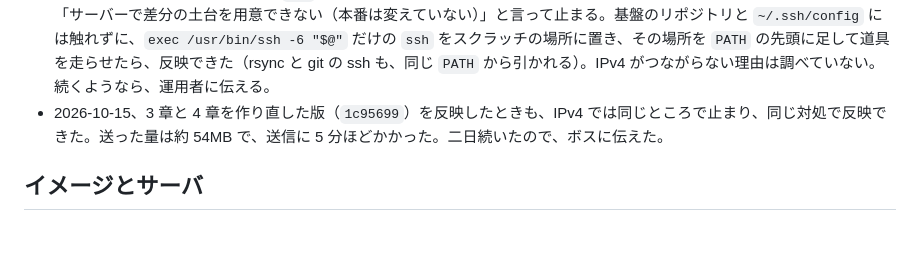
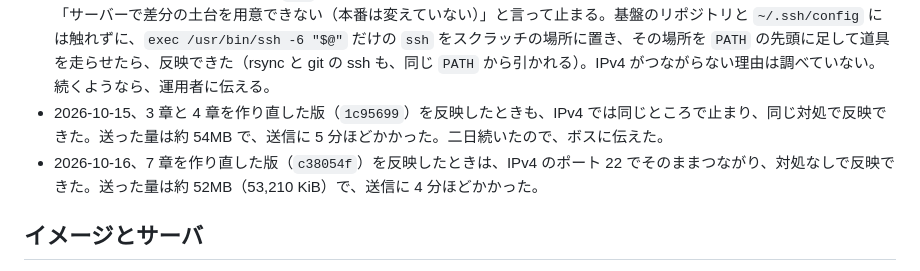
Before and after one commit to advantame/fuzzy6, a Markdown page: docs/publishing.md, the part around the change. Drawn GitHub-style; blank space fills up the shorter version.

Commit message:
Note that the chapter 7 ship connected over IPv4
Co-Authored-By: Claude Opus 5.5 <noreply@anthropic.com>

```diff
--- a/docs/publishing.md
+++ b/docs/publishing.md
@@ -21,6 +21,7 @@
 - 道具は、コンテナの中と入口経由の `/healthz` まで確かめて、結果を一行で返す。最初の送信は約 74MB で数分かかった。二度目からは、変わった部分だけを送る。
 - 2026-10-14、サーバ（ssh の別名 `bio`）への ssh が、IPv4 ではポート 22 でタイムアウトし、IPv6 ではつながった。道具は「サーバーで差分の土台を用意できない（本番は変えていない）」と言って止まる。基盤のリポジトリと `~/.ssh/config` には触れずに、`exec /usr/bin/ssh -6 "$@"` だけの `ssh` をスクラッチの場所に置き、その場所を `PATH` の先頭に足して道具を走らせたら、反映できた（rsync と git の ssh も、同じ `PATH` から引かれる）。IPv4 がつながらない理由は調べていない。続くようなら、運用者に伝える。
 - 2026-10-15、3 章と 4 章を作り直した版（`1c95699`）を反映したときも、IPv4 では同じところで止まり、同じ対処で反映できた。送った量は約 54MB で、送信に 5 分ほどかかった。二日続いたので、ボスに伝えた。
+- 2026-10-16、7 章を作り直した版（`c38054f`）を反映したときは、IPv4 のポート 22 でそのままつながり、対処なしで反映できた。送った量は約 52MB（53,210 KiB）で、送信に 4 分ほどかかった。
 
 ## イメージとサーバ
 
```
